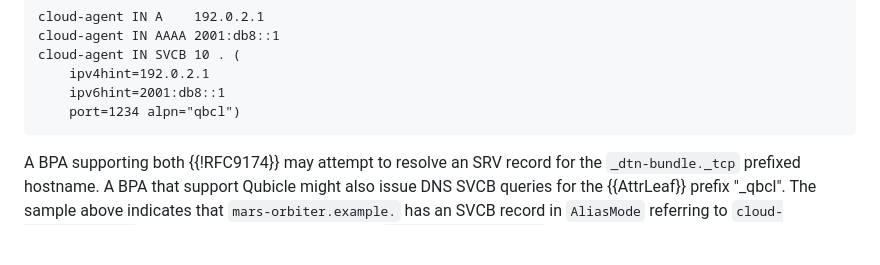
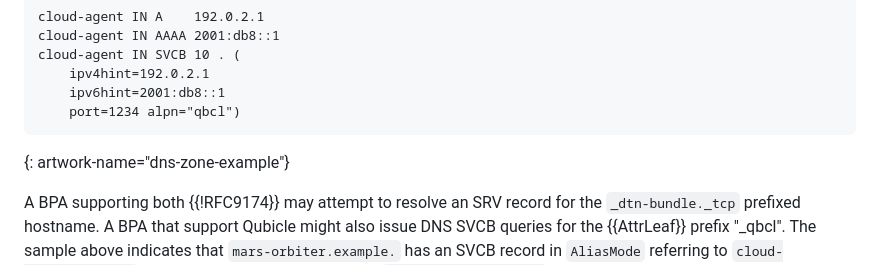
Before and after one commit to ekline/draft-dtn-qubicle, a Markdown page: draft-ek-dtn-qubicle.md, the part around the change. Rendered like a GitHub page; blank space fills up the shorter version.

Commit message:
attempt to improve artwork with name attribute

```diff
--- a/draft-ek-dtn-qubicle.md
+++ b/draft-ek-dtn-qubicle.md
@@ -235,6 +235,7 @@ cloud-agent IN SVCB 10 . (
     ipv6hint=2001:db8::1
     port=1234 alpn="qbcl")
 ~~~
+{: artwork-name="dns-zone-example"}
 
 A BPA supporting both {{!RFC9174}} may attempt to resolve an SRV record
 for the `_dtn-bundle._tcp` prefixed hostname. A BPA that support Qubicle
```
